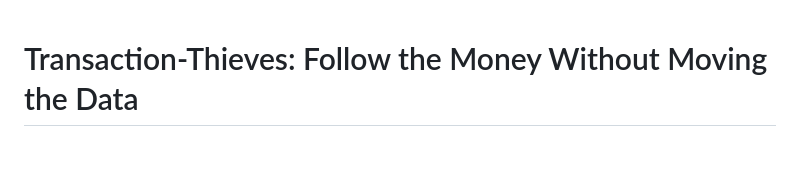
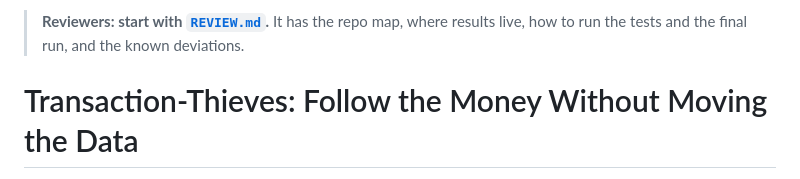
Before and after one commit to BhavyaV05/Transaction-Thieves, a Markdown page: README.md, the part around the change. Rendered like a GitHub page; blank space fills up the shorter version.

Commit message:
docs: add REVIEW.md reviewer entry point, link from README

```diff
--- a/README.md
+++ b/README.md
@@ -1,3 +1,5 @@
+> **Reviewers: start with [`REVIEW.md`](REVIEW.md).** It has the repo map, where results live, how to run the tests and the final run, and the known deviations.
+
 # Transaction-Thieves: Follow the Money Without Moving the Data
 
 Team **Cache me if you can** (LMA Group Project 2026). Banks see only their own customers' transactions, but launderers route money across banks. Our system lets a bank ask other banks a few small, private, typed questions (each answered with one differentially-private value), back-tests every question before it may affect a decision, and makes the final call with a formula, never with LLM text.
```
Also changed, not shown: REVIEW.md (added, +71 -0 lines).
